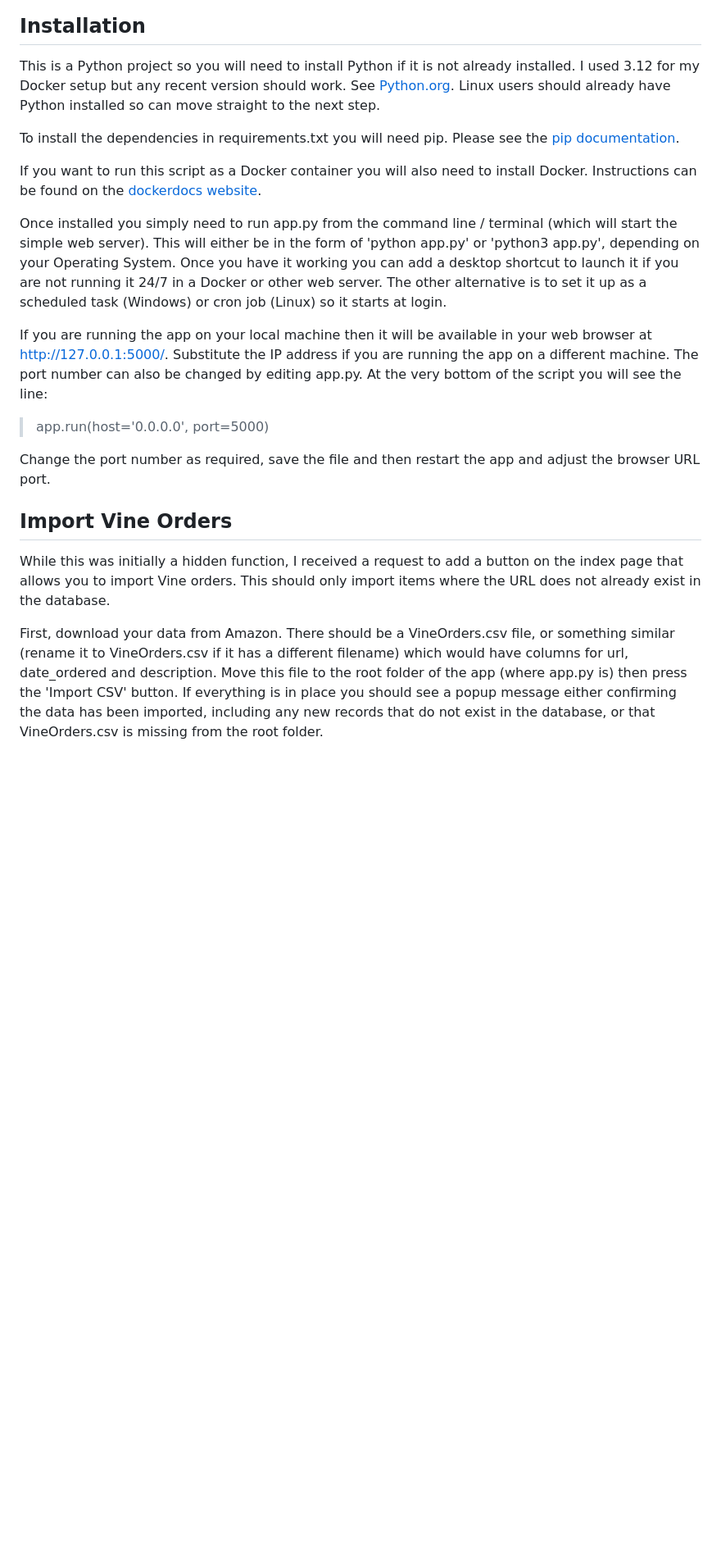
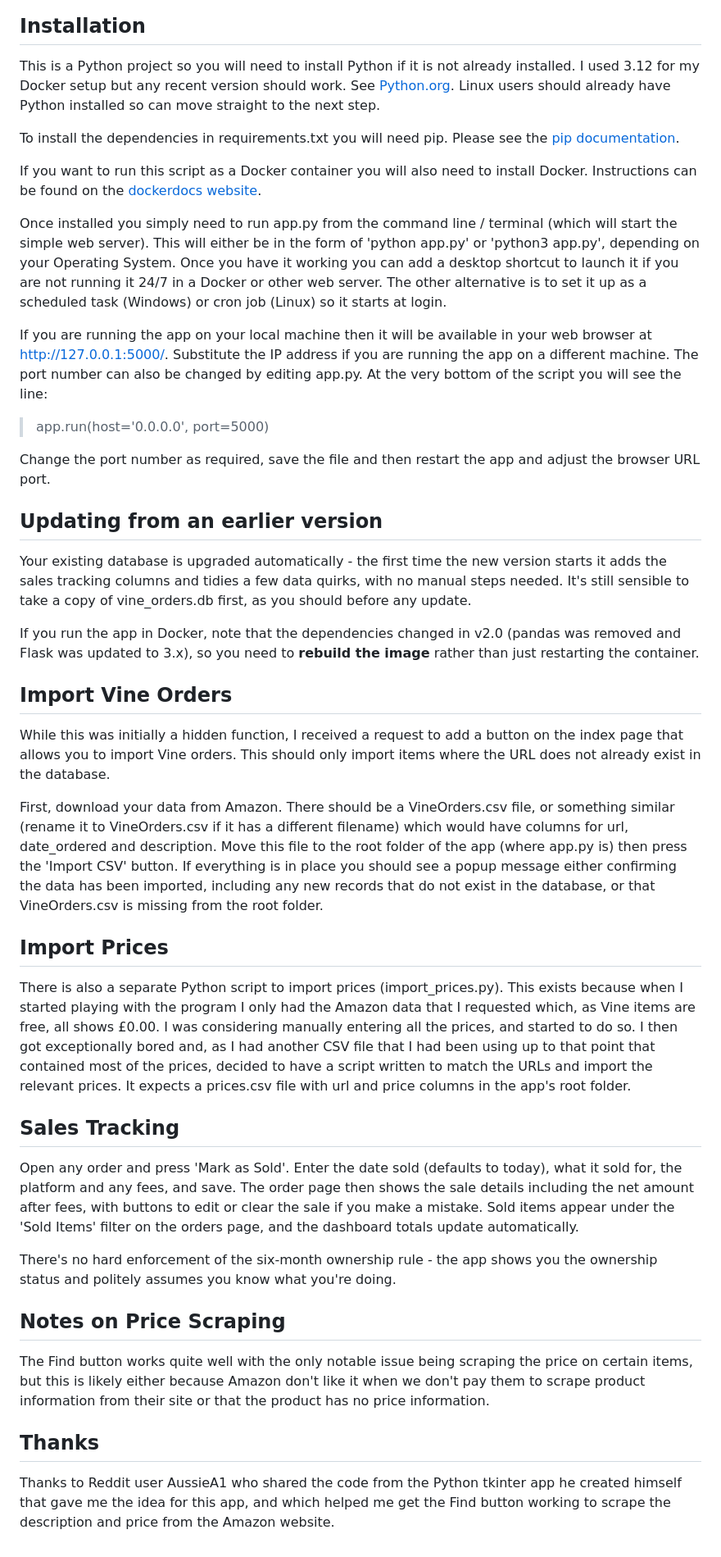
Before and after one commit to infidelus/vine-orders-app, a Markdown page: README.md, the part around the change printed below. Shown: that part at 82% size. GitHub-like rendering; blank space fills up the shorter version.

```diff
--- a/README.md
+++ b/README.md
@@ -19,22 +24,46 @@ I should also mention and say thanks to Reddit user AussieA1 who shared the code
 
 ## Installation
 
-This is a Python project so you will need to install Python if it is not already installed.  I used 3.12 for my Docker setup but any recent version should work.  See [Python.org](https://www.python.org/downloads/).  Linux users should already have Python installed so can move straight to the next step.
+This is a Python project so you will need to install Python if it is not already installed. I used 3.12 for my Docker setup but any recent version should work. See [Python.org](https://www.python.org/downloads/). Linux users should already have Python installed so can move straight to the next step.
 
-To install the dependencies in requirements.txt you will need pip.  Please see the [pip documentation](https://pip.pypa.io/en/stable/installation/).
+To install the dependencies in requirements.txt you will need pip. Please see the [pip documentation](https://pip.pypa.io/en/stable/installation/).
 
-If you want to run this script as a Docker container you will also need to install Docker.  Instructions can be found on the [dockerdocs website](https://docs.docker.com/engine/install/).
+If you want to run this script as a Docker container you will also need to install Docker. Instructions can be found on the [dockerdocs website](https://docs.docker.com/engine/install/).
 
-Once installed you simply need to run app.py from the command line / terminal (which will start the simple web server).  This will either be in the form of 'python app.py' or 'python3 app.py', depending on your Operating System.  Once you have it working you can add a desktop shortcut to launch it if you are not running it 24/7 in a Docker or other web server.  The other alternative is to set it up as a scheduled task (Windows) or cron job (Linux) so it starts at login.
+Once installed you simply need to run app.py from the command line / terminal (which will start the simple web server). This will either be in the form of 'python app.py' or 'python3 app.py', depending on your Operating System. Once you have it working you can add a desktop shortcut to launch it if you are not running it 24/7 in a Docker or other web server. The other alternative is to set it up as a scheduled task (Windows) or cron job (Linux) so it starts at login.
 
-If you are running the app on your local machine then it will be available in your web browser at http://127.0.0.1:5000/.  Substitute the IP address if you are running the app on a different machine.  The port number can also be changed by editing app.py.  At the very bottom of the script you will see the line:
+If you are running the app on your local machine then it will be available in your web browser at http://127.0.0.1:5000/. Substitute the IP address if you are running the app on a different machine. The port number can also be changed by editing app.py. At the very bottom of the script you will see the line:
 
 > app.run(host='0.0.0.0', port=5000)
 
 Change the port number as required, save the file and then restart the app and adjust the browser URL port.
 
+## Updating from an earlier version
+
+Your existing database is upgraded automatically - the first time the new version starts it adds the sales tracking columns and tidies a few data quirks, with no manual steps needed. It's still sensible to take a copy of vine_orders.db first, as you should before any update.
+
+If you run the app in Docker, note that the dependencies changed in v2.0 (pandas was removed and Flask was updated to 3.x), so you need to **rebuild the image** rather than just restarting the container.
+
 ## Import Vine Orders
 
-While this was initially a hidden function, I received a request to add a button on the index page that allows you to import Vine orders.  This should only import items where the URL does not already exist in the database.
+While this was initially a hidden function, I received a request to add a button on the index page that allows you to import Vine orders. This should only import items where the URL does not already exist in the database.
 
-First, download your data from Amazon.  There should be a VineOrders.csv file, or something similar (rename it to VineOrders.csv if it has a different filename) which would have columns for url, date_ordered and description.  Move this file to the root folder of the app (where app.py is) then press the 'Import CSV' button.  If everything is in place you should see a popup message either confirming the data has been imported, including any new records that do not exist in the database, or that VineOrders.csv is missing from the root folder.
+First, download your data from Amazon. There should be a VineOrders.csv file, or something similar (rename it to VineOrders.csv if it has a different filename) which would have columns for url, date_ordered and description. Move this file to the root folder of the app (where app.py is) then press the 'Import CSV' button. If everything is in place you should see a popup message either confirming the data has been imported, including any new records that do not exist in the database, or that VineOrders.csv is missing from the root folder.
+
+## Import Prices
+
+There is also a separate Python script to import prices (import_prices.py). This exists because when I started playing with the program I only had the Amazon data that I requested which, as Vine items are free, all shows £0.00. I was considering manually entering all the prices, and started to do so. I then got exceptionally bored and, as I had another CSV file that I had been using up to that point that contained most of the prices, decided to have a script written to match the URLs and import the relevant prices. It expects a prices.csv file with url and price columns in the app's root folder.
+
+## Sales Tracking
+
+Open any order and press 'Mark as Sold'. Enter the date sold (defaults to today), what it sold for, the platform and any fees, and save. The order page then shows the sale details including the net amount after fees, with buttons to edit or clear the sale if you make a mistake. Sold items appear under the 'Sold Items' filter on the orders page, and the dashboard totals update automatically.
+
+There's no hard enforcement of the six-month ownership rule - the app shows you the ownership status and politely assumes you know what you're doing.
+
+## Notes on Price Scraping
+
+The Find button works quite well with the only notable issue being scraping the price on certain items, but this is likely either because Amazon don't like it when we don't pay them to scrape product information from their site or that the product has no price information.
+
+## Thanks
+
+Thanks to Reddit user AussieA1 who shared the code from the Python tkinter app he created himself that gave me the idea for this app, and which helped me get the Find button working to scrape the description and price from the Amazon website.
```
Also changed, not shown: other parts of README.md (+15 -10 lines), screenshots/dashboard.png (added), screenshots/order-details.png (added), screenshots/orders.png (added).
